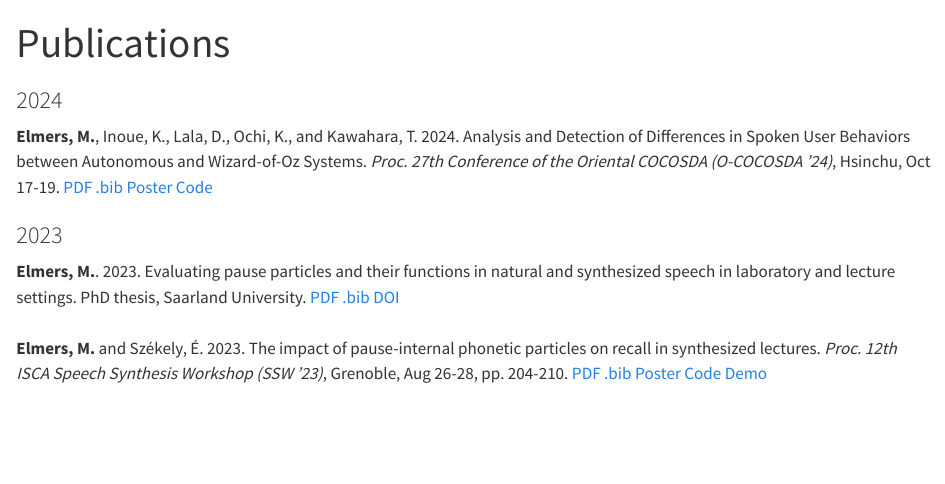
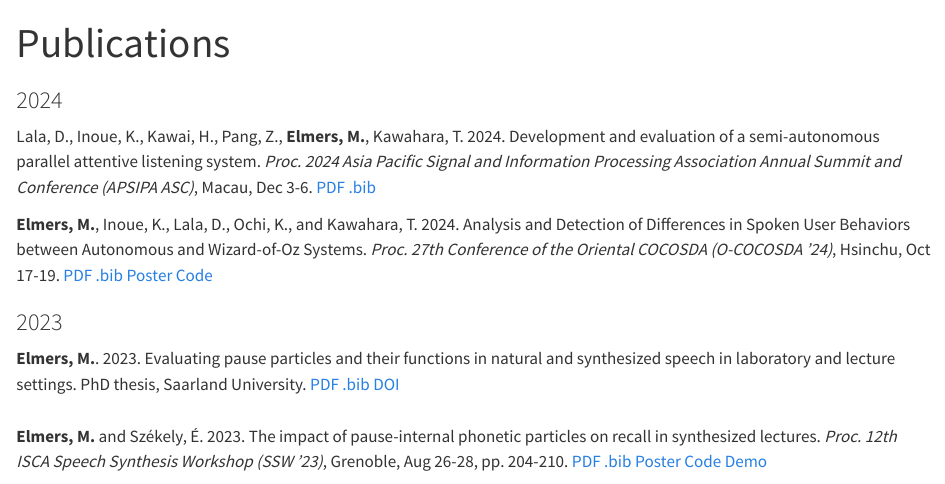
Before and after one commit to MikeyElmers/mikeyelmers.github.io, a Quarto document (publications.qmd): the page in a window 1100 px wide, from its top. Rendered offline with R 4.5, knitr and Pandoc in place of Quarto, with nearby package versions.

Commit message:
update publications

```diff
--- a/publications.qmd
+++ b/publications.qmd
@@ -3,6 +3,8 @@ title: "Publications"
 ---
 
 ### 2024
+Lala, D., Inoue, K., Kawai, H., Pang, Z., **Elmers, M.**, Kawahara, T. 2024. Development and evaluation of a semi-autonomous parallel attentive listening system. *Proc. 2024 Asia Pacific Signal and Information Processing Association Annual Summit and Conference (APSIPA ASC)*, Macau, Dec 3-6. [PDF](https://ieeexplore.ieee.org/document/10848649) [.bib](publications/lala2024apsipa.bib)
+
 **Elmers, M.**, Inoue, K., Lala, D., Ochi, K., and Kawahara, T. 2024. Analysis and Detection of Differences in Spoken User Behaviors between Autonomous and Wizard-of-Oz Systems. *Proc. 27th Conference of the Oriental COCOSDA (O-COCOSDA '24)*, Hsinchu, Oct 17-19. [PDF](https://ieeexplore.ieee.org/document/10799979) [.bib](publications/elmers_ococosda24.bib) [Poster](publications/elmers_ococosda24_poster.pdf) [Code](https://github.com/MikeyElmers/paper_ococosda24)
 
 ### 2023
--- /dev/null
+++ b/publications/lala2024apsipa.bib
@@ -0,0 +1,5 @@
+@INPROCEEDINGS{lala2024apsipa,
+  author={Lala, Divesh and Inoue, Koji and Kawai, Haruki and Pang, Zi Haur and Elmers, Mikey and Kawahara, Tatsuya},
+  booktitle={2024 Asia Pacific Signal and Information Processing Association Annual Summit and Conference (APSIPA ASC)},
+  title={Development and evaluation of a semi-autonomous parallel attentive listening system},
+  year={2024},
```
Also changed, not shown: docs/publications/lala2024apsipa.bib (added), docs/search.json, publications/lala2024apsipa.bib (5 more changed lines), 6 other files.
